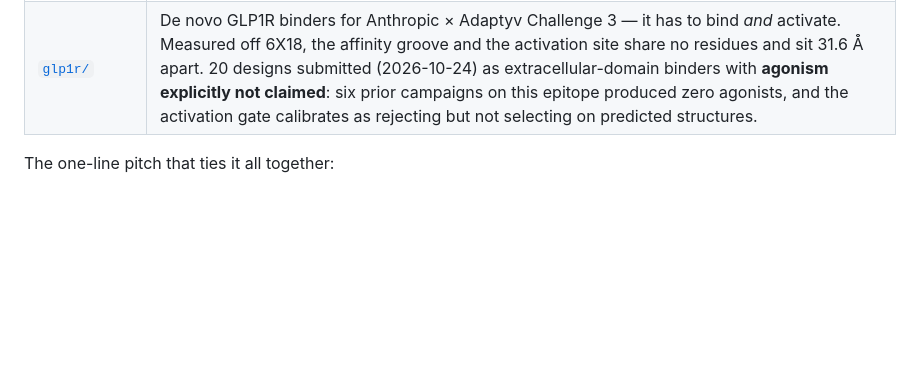
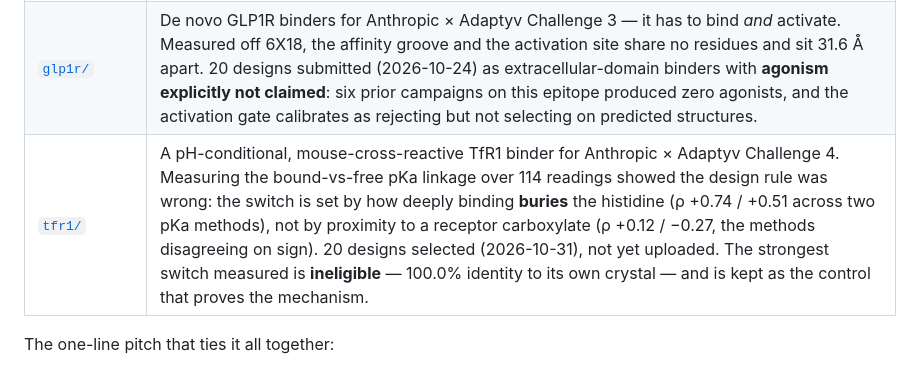
Before and after one commit to charleneleong-ai/ai4science, a Markdown page: README.md, the part around the change. Rendered like a GitHub page; blank space fills up the shorter version.

```diff
--- a/README.md
+++ b/README.md
@@ -22,6 +22,7 @@ A fast generative/predictive model is increasingly a commodity. What converts a
 | [`casmi/`](casmi) | Molecule identification from MS/MS for the CASMI 2026 Kaggle competition. Best kept pipeline: public MRR@25 0.356 (v19, a filtered second PubChem pass; its re-run scored 0.353, so the gain over v15's 0.349 is within noise). Its first submission scored 0.115 against a local estimate of 0.664, so it now trusts only the leaderboard. |
 | [`tnf-binder/`](tnf-binder) | A pH-conditional TNF-α binder for Anthropic × Adaptyv Challenge 2 — binds at pH 7.4 but not pH 6.0, cross-reacting with mouse. Submitted as v8, 20 designs at the cap. Deepening the fold from 3 to 20 samples per design removed two of the four pH-switch positions and reversed which designs ranked best. |
 | [`glp1r/`](glp1r) | De novo GLP1R binders for Anthropic × Adaptyv Challenge 3 — it has to bind *and* activate. Measured off 6X18, the affinity groove and the activation site share no residues and sit 31.6 Å apart. 20 designs submitted (2026-10-24) as extracellular-domain binders with **agonism explicitly not claimed**: six prior campaigns on this epitope produced zero agonists, and the activation gate calibrates as rejecting but not selecting on predicted structures. |
+| [`tfr1/`](tfr1) | A pH-conditional, mouse-cross-reactive TfR1 binder for Anthropic × Adaptyv Challenge 4. Measuring the bound-vs-free pKa linkage over 114 readings showed the design rule was wrong: the switch is set by how deeply binding **buries** the histidine (ρ +0.74 / +0.51 across two pKa methods), not by proximity to a receptor carboxylate (ρ +0.12 / −0.27, the methods disagreeing on sign). 20 designs selected (2026-10-31), not yet uploaded. The strongest switch measured is **ineligible** — 100.0% identity to its own crystal — and is kept as the control that proves the mechanism. |
 
 The one-line pitch that ties it all together:
 
```
Also changed, not shown: tfr1/README.md (+35 -7 lines).
